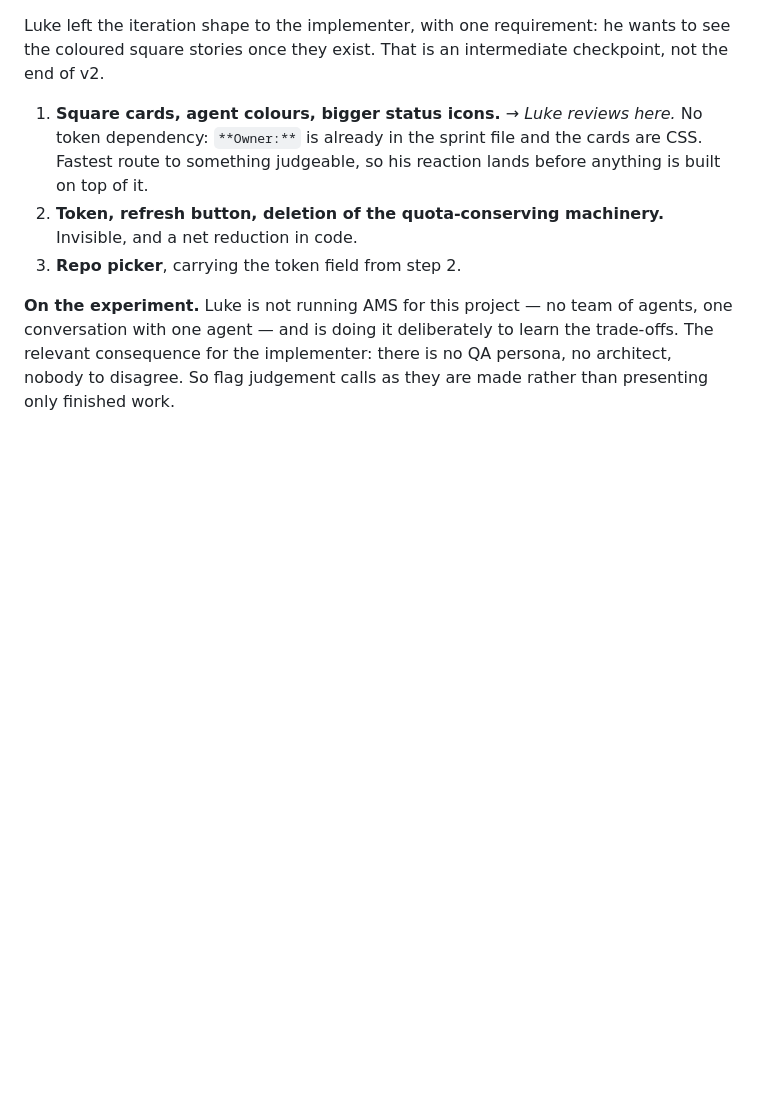
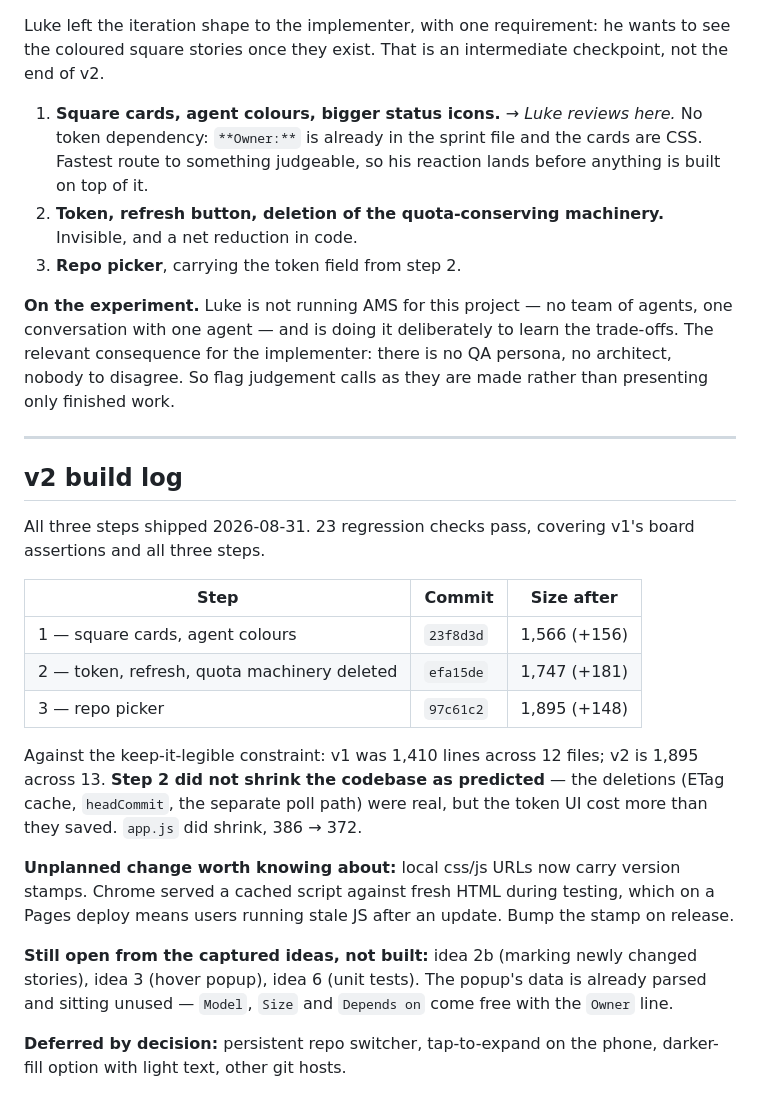
Before and after one commit to cellear/ams-agent-monitor, a Markdown page: blueprint/ams-agent-monitor/v2-ideas.md, the part around the change. Rendered like a GitHub page; blank space fills up the shorter version.

Commit message:
Record the v2 build log against the captured ideas
Co-Authored-By: Claude Opus 5 (1M context) <noreply@anthropic.com>
Claude-Session: https://claude.ai/code/session_01PveWPwFhQmGRsVv6c3XnE5

```diff
--- a/blueprint/ams-agent-monitor/v2-ideas.md
+++ b/blueprint/ams-agent-monitor/v2-ideas.md
@@ -594,3 +594,34 @@ agents, one conversation with one agent — and is doing it deliberately to lear
 the trade-offs. The relevant consequence for the implementer: there is no QA
 persona, no architect, nobody to disagree. So flag judgement calls as they are
 made rather than presenting only finished work.
+
+---
+
+## v2 build log
+
+All three steps shipped 2026-08-31. 23 regression checks pass, covering v1's
+board assertions and all three steps.
+
+| Step | Commit | Size after |
+|---|---|---|
+| 1 — square cards, agent colours | `23f8d3d` | 1,566 (+156) |
+| 2 — token, refresh, quota machinery deleted | `efa15de` | 1,747 (+181) |
+| 3 — repo picker | `97c61c2` | 1,895 (+148) |
+
+Against the keep-it-legible constraint: v1 was 1,410 lines across 12 files; v2
+is 1,895 across 13. **Step 2 did not shrink the codebase as predicted** — the
+deletions (ETag cache, `headCommit`, the separate poll path) were real, but the
+token UI cost more than they saved. `app.js` did shrink, 386 → 372.
+
+**Unplanned change worth knowing about:** local css/js URLs now carry version
+stamps. Chrome served a cached script against fresh HTML during testing, which
+on a Pages deploy means users running stale JS after an update. Bump the stamp
+on release.
+
+**Still open from the captured ideas, not built:** idea 2b (marking newly
+changed stories), idea 3 (hover popup), idea 6 (unit tests). The popup's data
+is already parsed and sitting unused — `Model`, `Size` and `Depends on` come
+free with the `Owner` line.
+
+**Deferred by decision:** persistent repo switcher, tap-to-expand on the phone,
+darker-fill option with light text, other git hosts.
```
